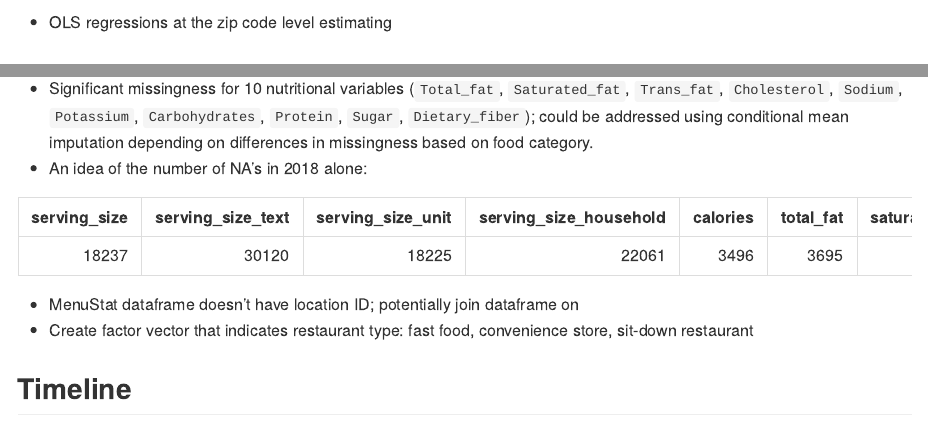
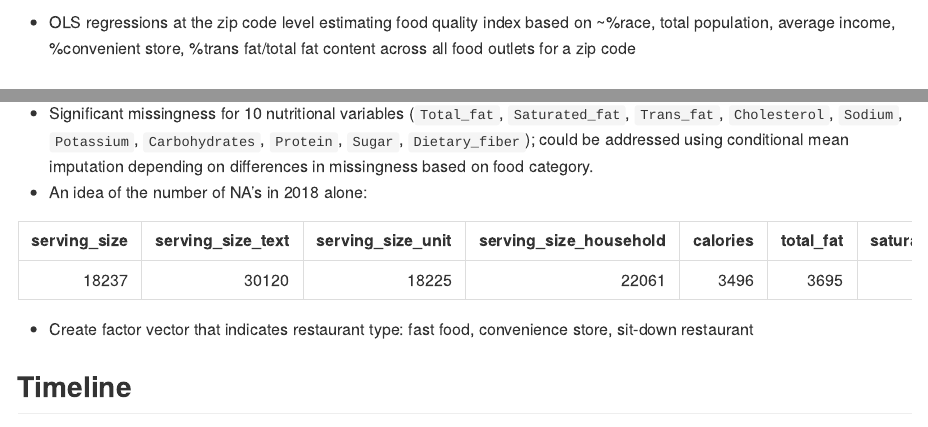
Before and after one commit to kpatpatt/p8105_final, an R Markdown document (team_reg_and_proposal.Rmd): the page in a window 1100 px wide, from 1220 px down before the commit and from 1280 px down after it, so that both start at the same text, and a second part further down, joined at a grey line. The pictures show the output file team_reg_and_proposal.md that the author committed with the source, drawn offline in the style of GitHub.

Commit message:
kevin's changes on analysis and coding challenges; removal of menustat bullet on coding challenges

````diff
--- a/team_reg_and_proposal.Rmd
+++ b/team_reg_and_proposal.Rmd
@@ -38,7 +38,7 @@ trends of nutritional content of food served across years (2008-2020).
 - [NY U.S. census demographic and housing estimate data](https://data.census.gov/cedsci/table?q=population%20demographics%20&g=0400000US36%248600000&tid=ACSDP5Y2020.DP05)
 
 ## Planned analyses
-- OLS regressions at the zip code level estimating
+- OLS regressions at the zip code level estimating food quality index based on ~%race, total population, average income, %convenient store, %trans fat/total fat content across all food outlets for a zip code
 
 ## Visualizations
 - Box plot of nutritional content by food category and restaurant type across combined years (2008-2020)
@@ -59,7 +59,6 @@ df_2018 %>%
   select(-c(menu_item_id, year, restaurant, food_category, item_name, item_description, kids_meal, limited_time_offer, regional, shareable)) %>%
 	knitr::kable()
 ```
-- MenuStat dataframe doesn’t have location ID; potentially join dataframe on
 - Create factor vector that indicates restaurant type: fast food, convenience store, sit-down restaurant
 
 ## Timeline
````
Also changed, not shown: team_reg_and_proposal.md.
